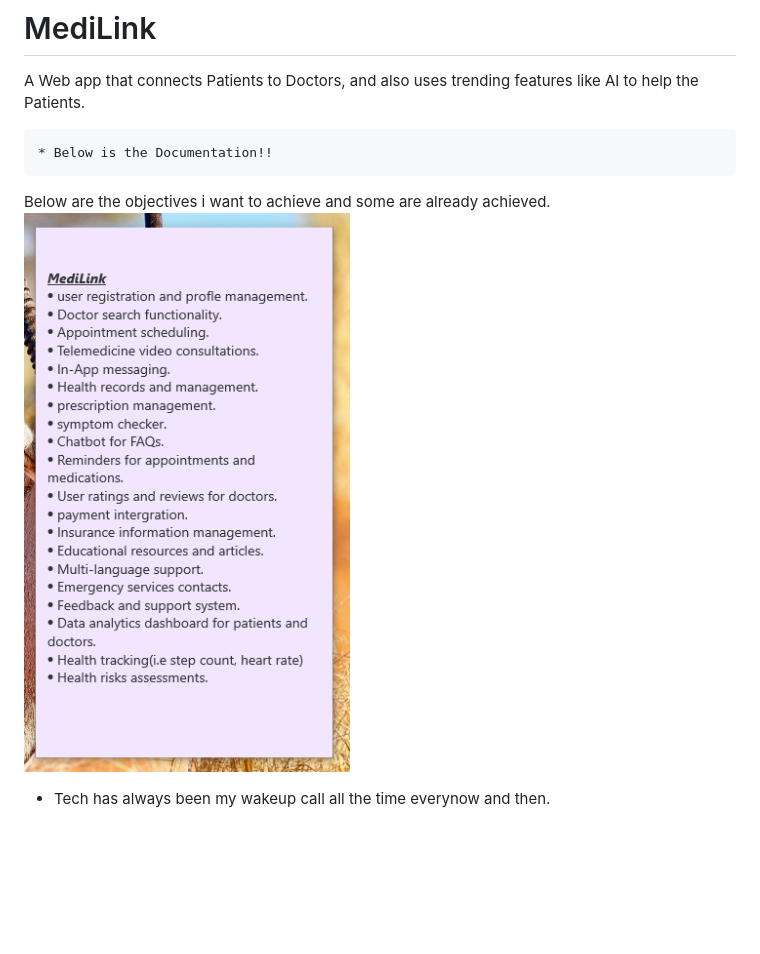
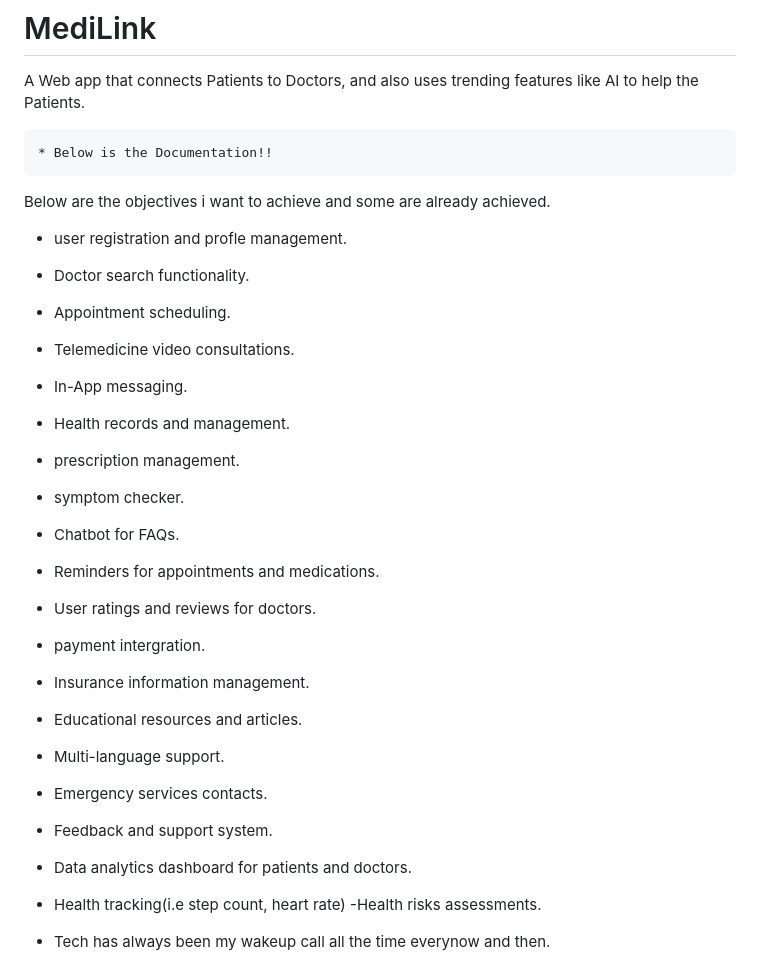
Before and after one commit to 01Laurent/MediLink, a Markdown page: README.md, the part around the change. GitHub-like rendering; blank space fills up the shorter version.

```diff
--- a/README.md
+++ b/README.md
@@ -3,7 +3,26 @@ A Web app that connects Patients to Doctors, and also uses trending features lik
 
     * Below is the Documentation!!
 Below are the objectives i want to achieve and some are already achieved.
-![Objectives!](https://github.com/01Laurent/MediLink/blob/main/bout/docs/Objectives.png)
+   - user registration and profle management.
+   - Doctor search functionality.
+   - Appointment scheduling.
+   - Telemedicine video consultations.
+   - In-App messaging.
+   - Health records and management.
+   - prescription management.
+   - symptom checker.
+   - Chatbot for FAQs.
+   - Reminders for appointments and medications.
+   - User ratings and reviews for doctors.
+   - payment intergration.
+   - Insurance information management.
+   - Educational resources and articles.
+   - Multi-language support.
+   - Emergency services contacts.
+   - Feedback and support system.
+   - Data analytics dashboard for patients and doctors.
+   - Health tracking(i.e step count, heart rate)
+   -Health risks assessments.
 
 - Tech has always been my wakeup call all the time everynow and then.
     - When i was growing up i have always seen people struggle trying to get to health facilities and most of the times even if they went, some would get ome untreated maybe because the doctor they found is not an expert on the sickness the patient had.
```
